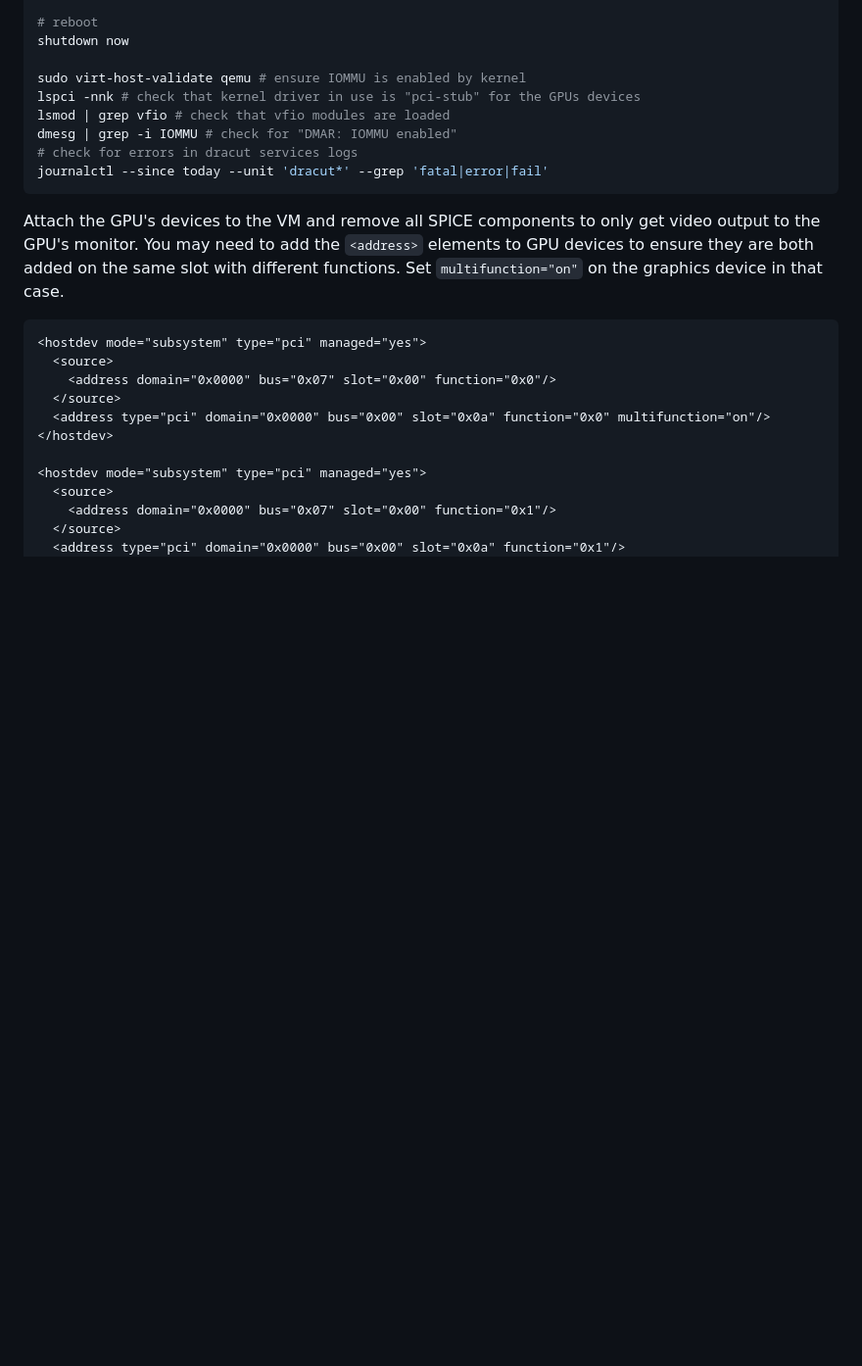
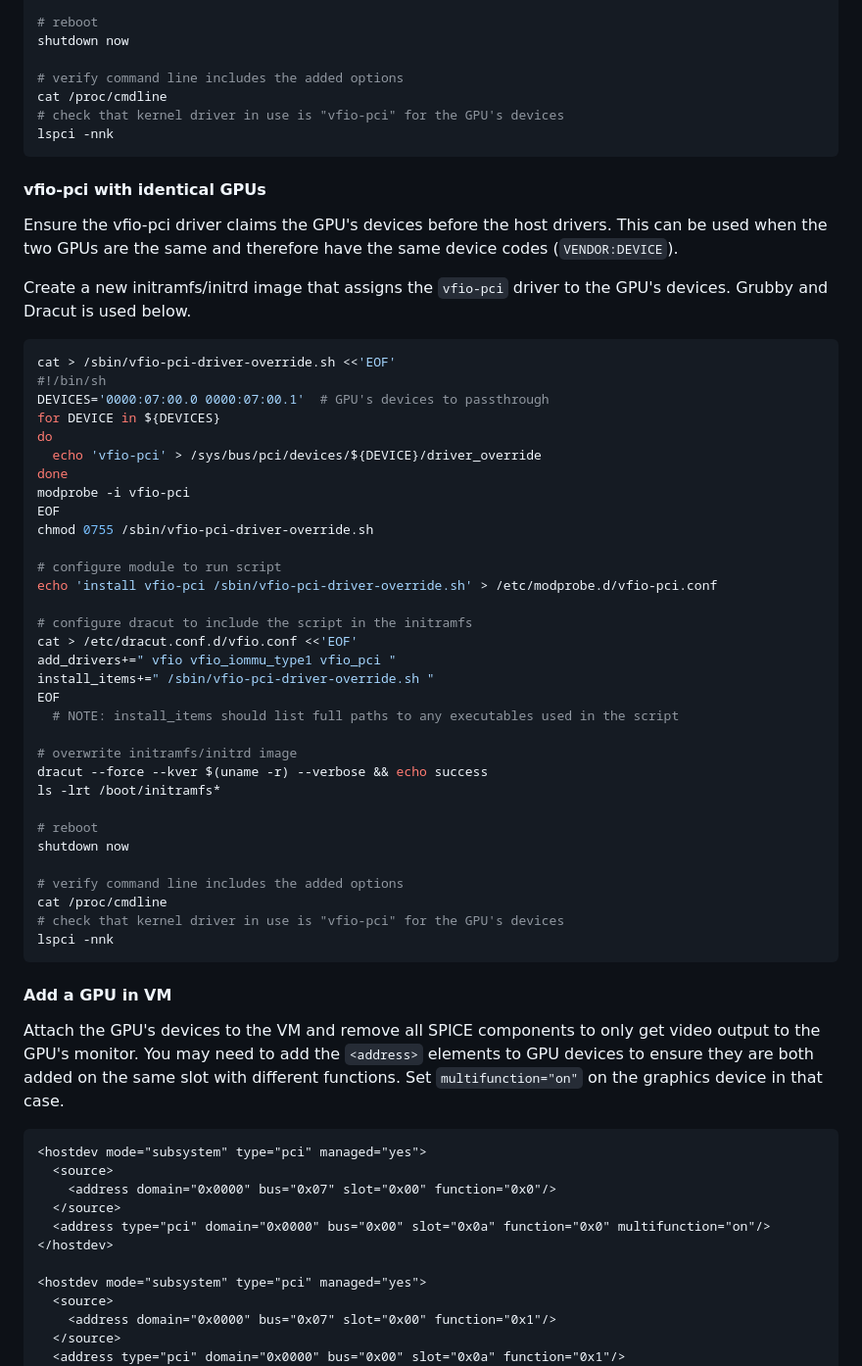
Before and after one commit to linjan2/pages-generation, a Markdown page: src/virtualization.md, the part around the change printed below. Shown: that part at 98% size. Drawn GitHub-style; blank space fills up the shorter version.

Commit message:
virtualization

````diff
--- a/src/virtualization.md
+++ b/src/virtualization.md
@@ -419,13 +460,54 @@ ls -lrt /boot/initramfs*
 # reboot
 shutdown now
 
-sudo virt-host-validate qemu # ensure IOMMU is enabled by kernel
-lspci -nnk # check that kernel driver in use is "pci-stub" for the GPUs devices
-lsmod | grep vfio # check that vfio modules are loaded
-dmesg | grep -i IOMMU # check for "DMAR: IOMMU enabled"
-# check for errors in dracut services logs
-journalctl --since today --unit 'dracut*' --grep 'fatal|error|fail'
+# verify command line includes the added options
+cat /proc/cmdline
+# check that kernel driver in use is "vfio-pci" for the GPU's devices
+lspci -nnk
 ```
+
+#### vfio-pci with identical GPUs
+
+Ensure the vfio-pci driver claims the GPU's devices before the host drivers. This can be used when the two GPUs are the same and therefore have the same device codes (`VENDOR:DEVICE`).
+
+Create a new initramfs/initrd image that assigns the `vfio-pci` driver to the GPU's devices. Grubby and Dracut is used below.
+
+```sh
+cat > /sbin/vfio-pci-driver-override.sh <<'EOF'
+#!/bin/sh
+DEVICES='0000:07:00.0 0000:07:00.1'  # GPU's devices to passthrough
+for DEVICE in ${DEVICES}
+do
+  echo 'vfio-pci' > /sys/bus/pci/devices/${DEVICE}/driver_override
+done
+modprobe -i vfio-pci
+EOF
+chmod 0755 /sbin/vfio-pci-driver-override.sh
+
+# configure module to run script
+echo 'install vfio-pci /sbin/vfio-pci-driver-override.sh' > /etc/modprobe.d/vfio-pci.conf
+
+# configure dracut to include the script in the initramfs
+cat > /etc/dracut.conf.d/vfio.conf <<'EOF'
+add_drivers+=" vfio vfio_iommu_type1 vfio_pci "
+install_items+=" /sbin/vfio-pci-driver-override.sh "
+EOF
+  # NOTE: install_items should list full paths to any executables used in the script
+
+# overwrite initramfs/initrd image
+dracut --force --kver $(uname -r) --verbose && echo success
+ls -lrt /boot/initramfs*
+
+# reboot
+shutdown now
+
+# verify command line includes the added options
+cat /proc/cmdline
+# check that kernel driver in use is "vfio-pci" for the GPU's devices
+lspci -nnk
+```
+
+#### Add a GPU in VM
 
 Attach the GPU's devices to the VM and remove all SPICE components to only get video output to the GPU's monitor. You may need to add the `<address>` elements to GPU devices to ensure they are both added on the same slot with different functions. Set `multifunction="on"` on the graphics device in that case.
 
````
Also changed, not shown: other parts of src/virtualization.md (+48 -7 lines).
